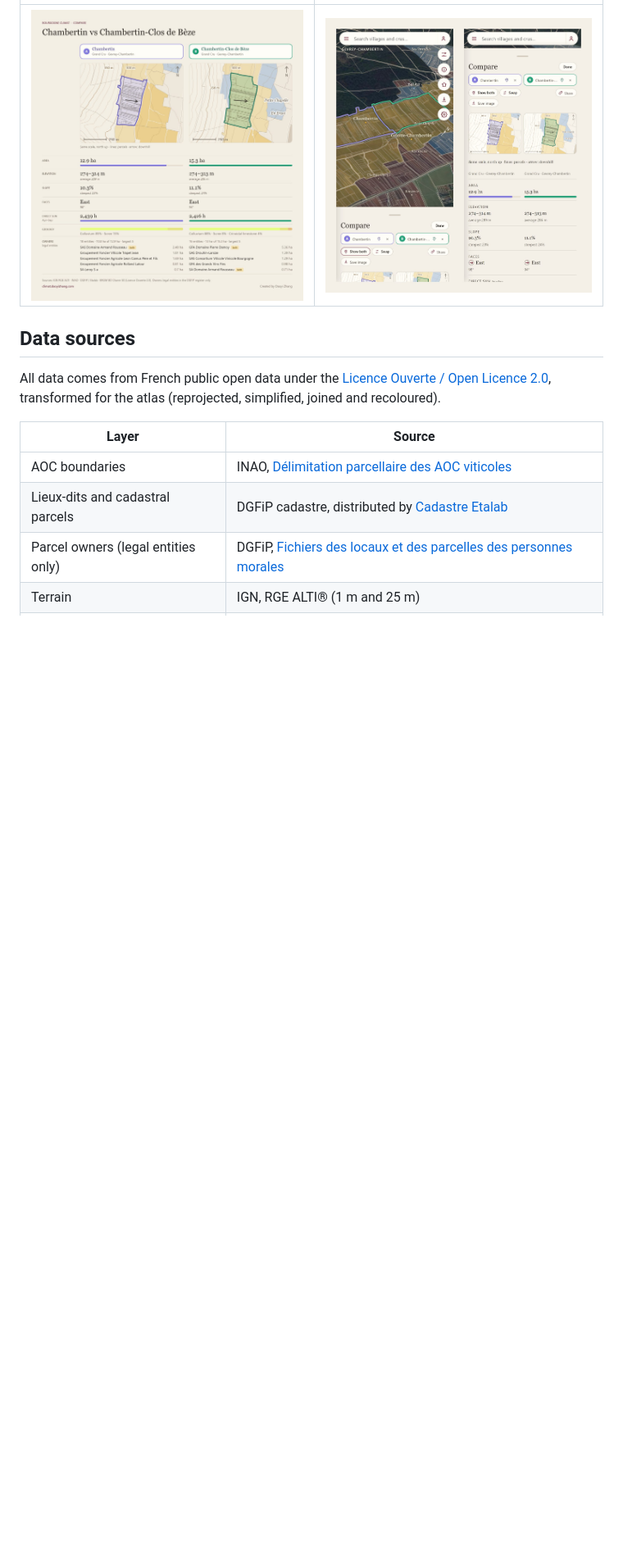
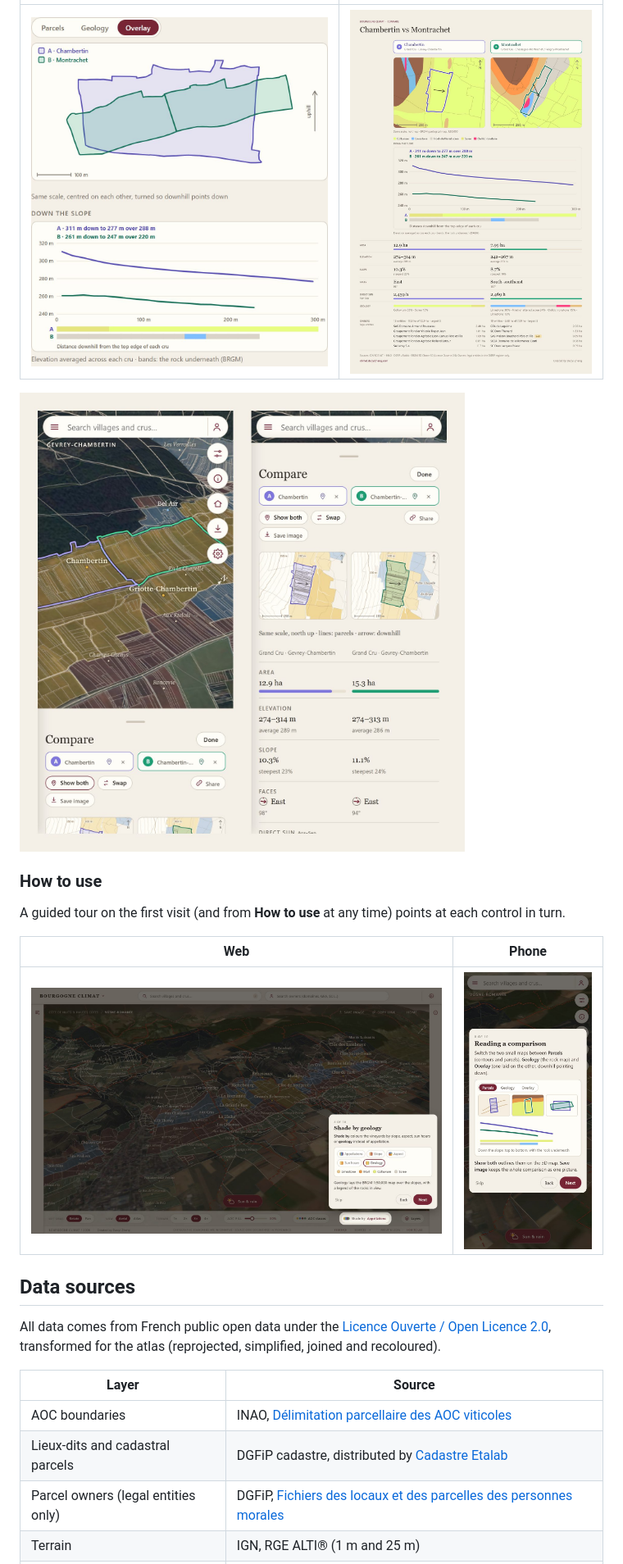
Before and after one commit to eat-peach/bourgogne-climat, a Markdown page: README.md, the part around one of its changes. Shown at 82% size. Drawn GitHub-style; pictures changed too: docs/images/compare-export.jpg, docs/images/compare-overlay.jpg (added), docs/images/tour-desktop.jpg (added); blank space fills up the shorter version.

Commit message:
Share links keep the compare map style; README photos for compare views and the tour
Co-Authored-By: Claude Opus 5.5 <noreply@anthropic.com>

```diff
--- a/README.md
+++ b/README.md
@@ -52,5 +55,15 @@ figures for each.
 |---|---|
-| ![The comparison saved as an image](docs/images/compare-export.jpg) | ![Comparing two crus on a phone: the map, and the comparison sheet](docs/images/phone-compare.jpg) |
+| ![The two crus laid over each other, each turned so downhill points down, above the slope profile](docs/images/compare-overlay.jpg) | ![The comparison saved as one image](docs/images/compare-export.jpg) |
+
+![Comparing two crus on a phone: the map, and the comparison sheet](docs/images/phone-compare.jpg)
+
+### How to use
+
+A guided tour on the first visit (and from **How to use** at any time) points at each control in turn.
+
+| Web | Phone |
+|---|---|
+| ![The tour explaining Shade by geology](docs/images/tour-desktop.jpg) | ![The tour explaining how to read a comparison](docs/images/tour-phone.jpg) |
 
 ## Data sources
 
```
Also changed, not shown: other parts of README.md (+9 -6 lines), README.zh-CN.md (+18 -5 lines), docs/images/compare.jpg, 3 other files.
